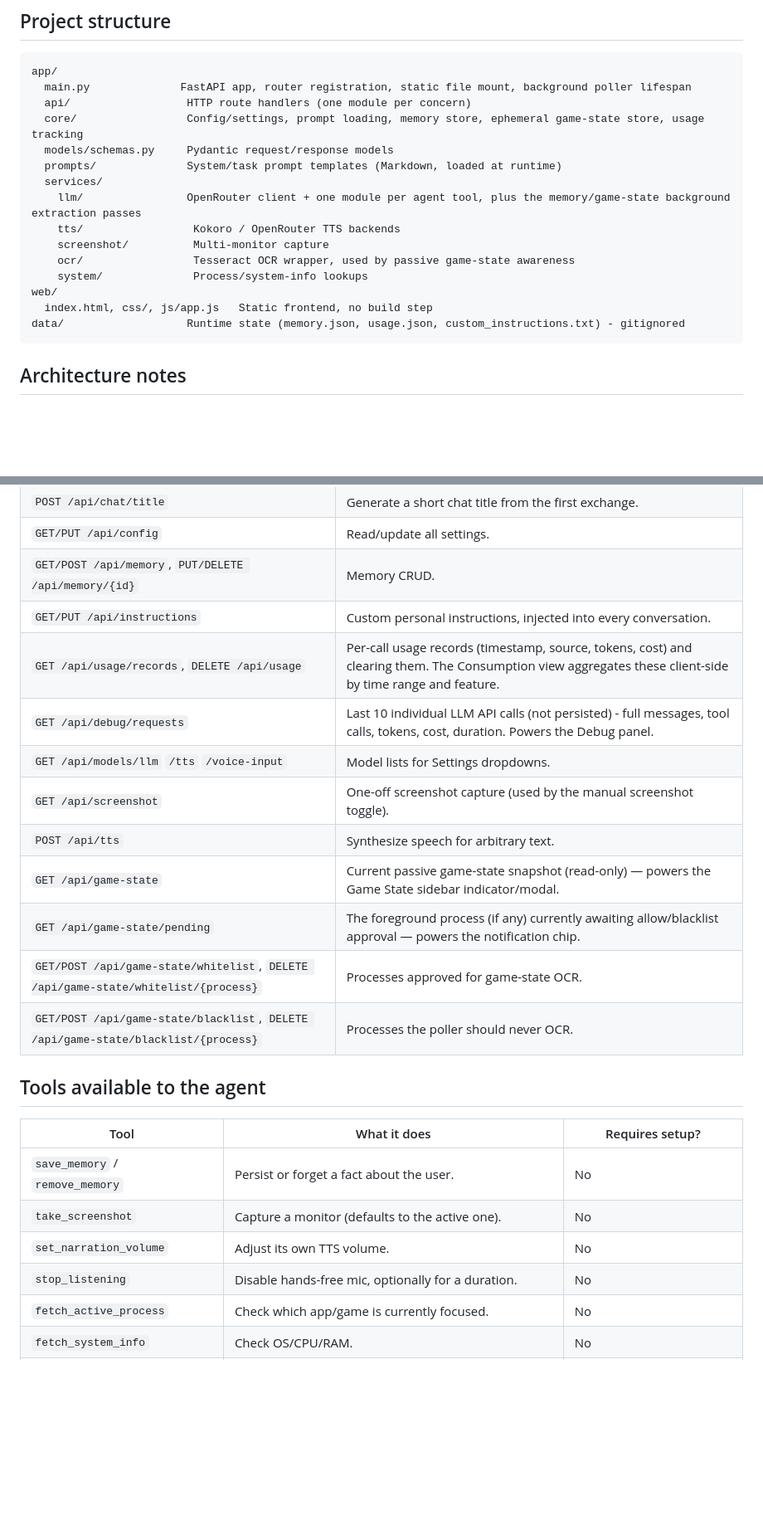
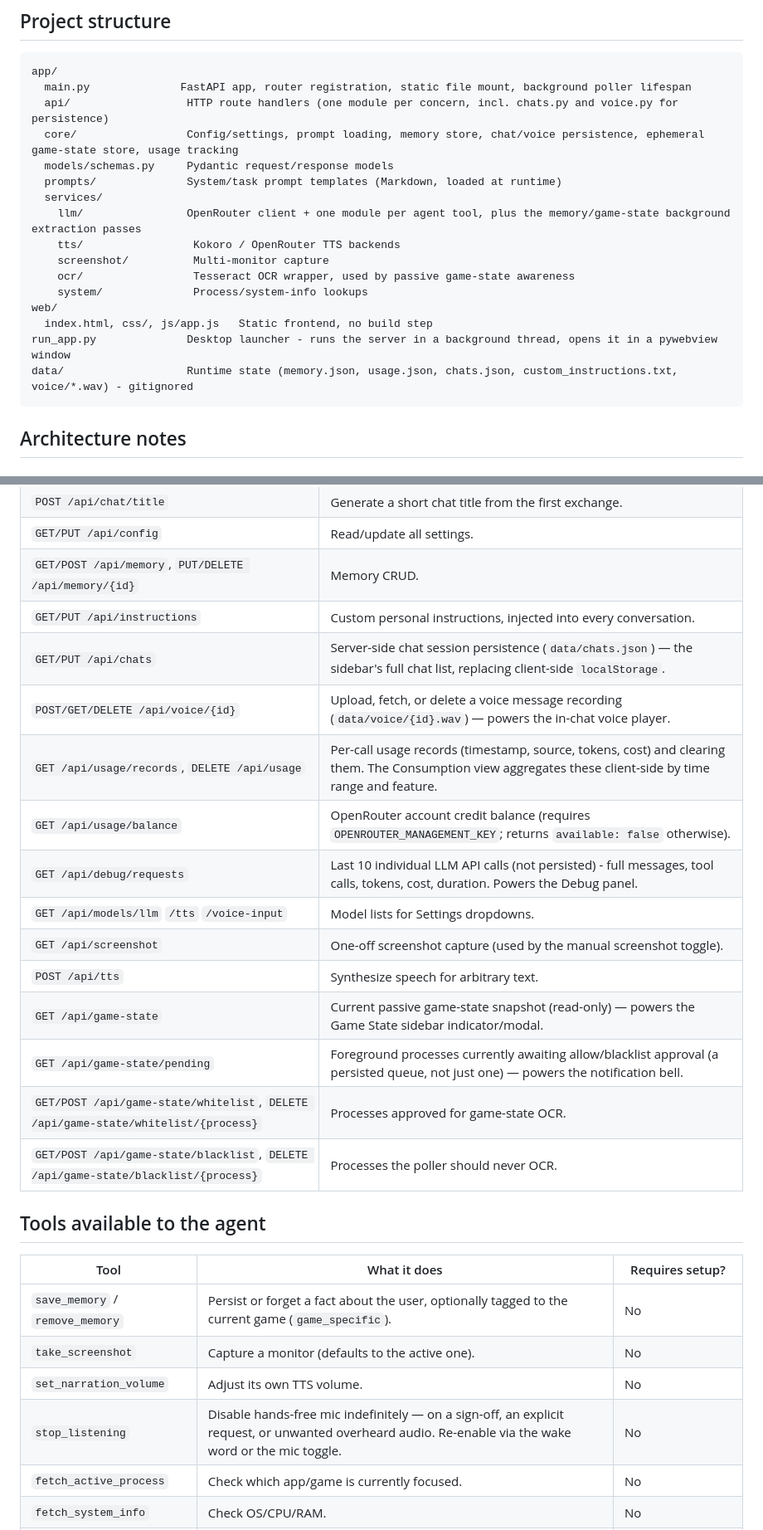
Before and after one commit to Licaa21/Lykompanion, a Markdown page: README.md, 2 parts joined by grey strips. Shown at 83% size. Rendered like a GitHub page; blank space fills up the shorter version.

````diff
--- a/README.md
+++ b/README.md
@@ -107,8 +118,8 @@ No API key is needed for web search — it goes through OpenRouter's own `web` p
 ```
 app/
   main.py              FastAPI app, router registration, static file mount, background poller lifespan
-  api/                  HTTP route handlers (one module per concern)
-  core/                 Config/settings, prompt loading, memory store, ephemeral game-state store, usage tracking
+  api/                  HTTP route handlers (one module per concern, incl. chats.py and voice.py for persistence)
+  core/                 Config/settings, prompt loading, memory store, chat/voice persistence, ephemeral game-state store, usage tracking
   models/schemas.py     Pydantic request/response models
   prompts/              System/task prompt templates (Markdown, loaded at runtime)
   services/
@@ -119,7 +130,8 @@ app/
     system/              Process/system-info lookups
 web/
   index.html, css/, js/app.js   Static frontend, no build step
-data/                   Runtime state (memory.json, usage.json, custom_instructions.txt) - gitignored
+run_app.py              Desktop launcher - runs the server in a background thread, opens it in a pywebview window
+data/                   Runtime state (memory.json, usage.json, chats.json, custom_instructions.txt, voice/*.wav) - gitignored
 ```
 
 ## Architecture notes
@@ -176,13 +200,16 @@ All endpoints are prefixed as shown; the frontend at `/` is served as static fil
 | `GET/PUT /api/config` | Read/update all settings. |
 | `GET/POST /api/memory`, `PUT/DELETE /api/memory/{id}` | Memory CRUD. |
 | `GET/PUT /api/instructions` | Custom personal instructions, injected into every conversation. |
+| `GET/PUT /api/chats` | Server-side chat session persistence (`data/chats.json`) — the sidebar's full chat list, replacing client-side `localStorage`. |
+| `POST/GET/DELETE /api/voice/{id}` | Upload, fetch, or delete a voice message recording (`data/voice/{id}.wav`) — powers the in-chat voice player. |
 | `GET /api/usage/records`, `DELETE /api/usage` | Per-call usage records (timestamp, source, tokens, cost) and clearing them. The Consumption view aggregates these client-side by time range and feature. |
+| `GET /api/usage/balance` | OpenRouter account credit balance (requires `OPENROUTER_MANAGEMENT_KEY`; returns `available: false` otherwise). |
 | `GET /api/debug/requests` | Last 10 individual LLM API calls (not persisted) - full messages, tool calls, tokens, cost, duration. Powers the Debug panel. |
 | `GET /api/models/llm` `/tts` `/voice-input` | Model lists for Settings dropdowns. |
 | `GET /api/screenshot` | One-off screenshot capture (used by the manual screenshot toggle). |
 | `POST /api/tts` | Synthesize speech for arbitrary text. |
 | `GET /api/game-state` | Current passive game-state snapshot (read-only) — powers the Game State sidebar indicator/modal. |
-| `GET /api/game-state/pending` | The foreground process (if any) currently awaiting allow/blacklist approval — powers the notification chip. |
+| `GET /api/game-state/pending` | Foreground processes currently awaiting allow/blacklist approval (a persisted queue, not just one) — powers the notification bell. |
 | `GET/POST /api/game-state/whitelist`, `DELETE /api/game-state/whitelist/{process}` | Processes approved for game-state OCR. |
 | `GET/POST /api/game-state/blacklist`, `DELETE /api/game-state/blacklist/{process}` | Processes the poller should never OCR. |
 
@@ -190,10 +217,10 @@ All endpoints are prefixed as shown; the frontend at `/` is served as static fil
 
 | Tool | What it does | Requires setup? |
 |---|---|---|
-| `save_memory` / `remove_memory` | Persist or forget a fact about the user. | No |
+| `save_memory` / `remove_memory` | Persist or forget a fact about the user, optionally tagged to the current game (`game_specific`). | No |
 | `take_screenshot` | Capture a monitor (defaults to the active one). | No |
 | `set_narration_volume` | Adjust its own TTS volume. | No |
-| `stop_listening` | Disable hands-free mic, optionally for a duration. | No |
+| `stop_listening` | Disable hands-free mic indefinitely — on a sign-off, an explicit request, or unwanted overheard audio. Re-enable via the wake word or the mic toggle. | No |
 | `fetch_active_process` | Check which app/game is currently focused. | No |
 | `fetch_system_info` | Check OS/CPU/RAM. | No |
 | `web_search` | Search the web (OpenRouter `web` plugin). | No (billed via OpenRouter) |
````
Also changed, not shown: other parts of README.md (+36 -13 lines).
